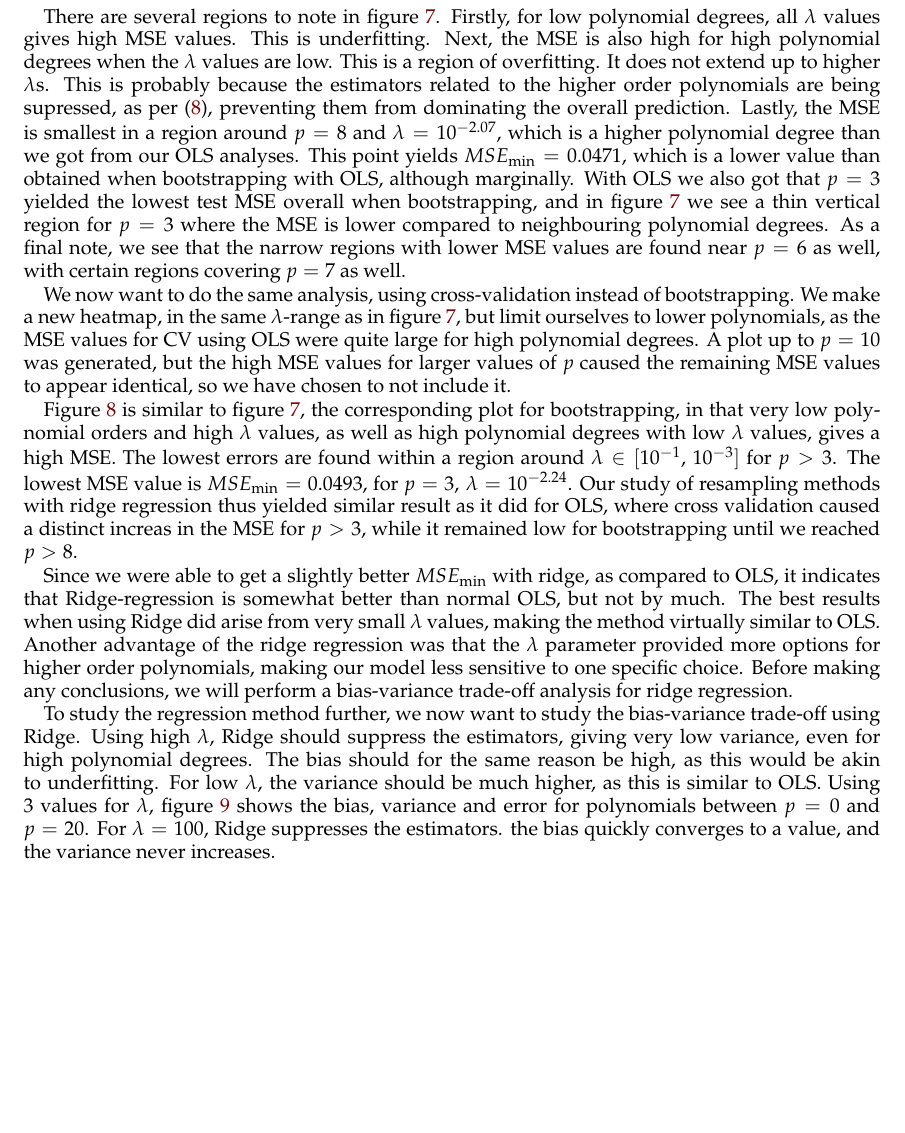
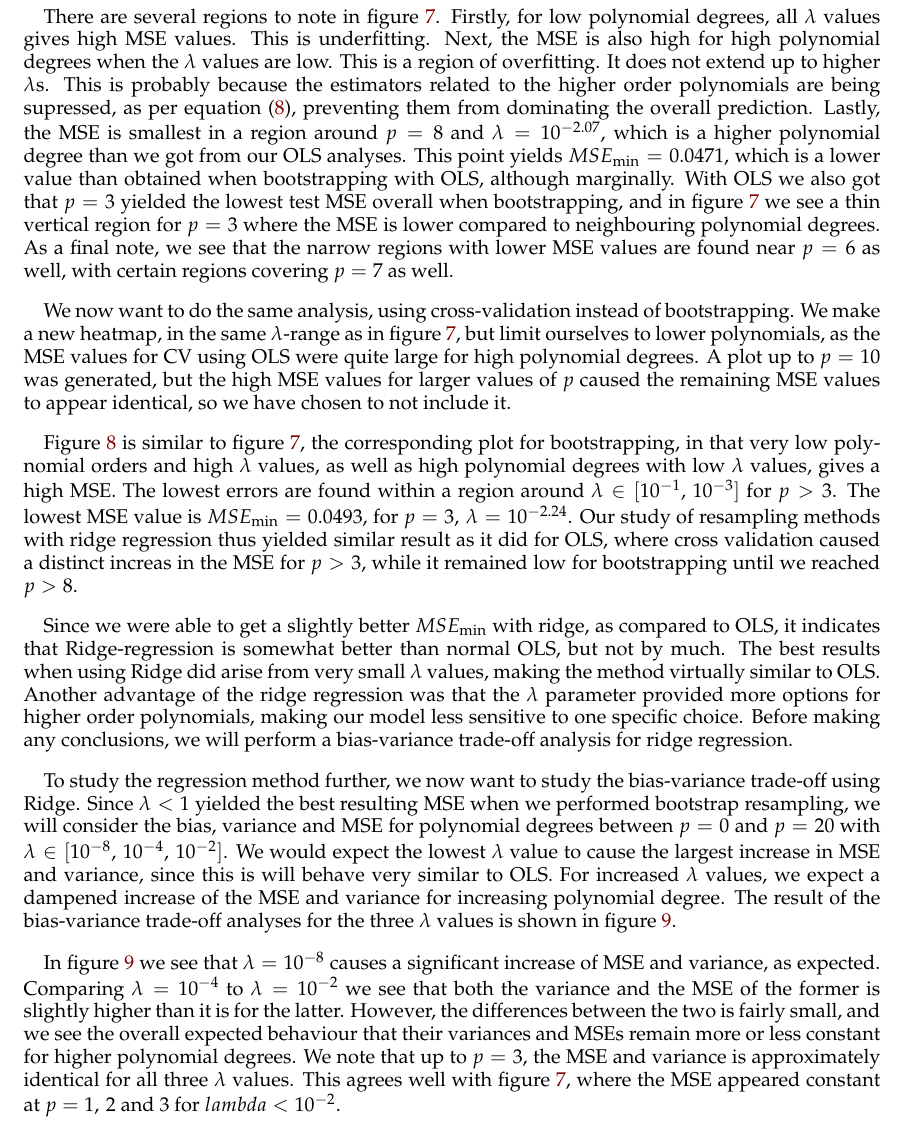
Before and after one commit to sigurdru/FYS-STK4155-Applied-Data-Analysis-and-Machine-Learning, a LaTeX paper (project1/tex/Project1.tex): part of page 12 of 25, cut so that both start at the same text, the shorter picture padded with empty space. Compiled offline with pdfLaTeX.

Commit message:
Report work

```diff
--- a/project1/tex/Project1.tex
+++ b/project1/tex/Project1.tex
@@ -346,7 +346,7 @@ Before we look at specific values of $\lambda$ or polynomial degrees, we make a
 	\label{fig:Ridge-boot_heatmap}
 \end{figure}
 
-There are several regions to note in figure \ref{fig:Ridge-boot_heatmap}. Firstly, for low polynomial degrees, all $\lambda$ values gives high MSE values. This is underfitting. Next, the MSE is also high for high polynomial degrees when the $\lambda$ values are low. This is a region of overfitting. It does not extend up to higher $\lambda$s. This is probably because the estimators related to the higher order polynomials are being supressed, as per \eqref{eq:beta_ridge_ols}, preventing them from dominating the overall prediction. Lastly, the MSE is smallest in a region around $p=8$ and $\lambda=10^{-2.07}$, which is a higher polynomial degree than we got from our OLS analyses. This point yields $MSE_\text{min}=0.0471$, which is a lower value than obtained when bootstrapping with OLS, although marginally. With OLS we also got that $p=3$ yielded the lowest test MSE overall when bootstrapping, and in figure \ref{fig:Ridge-boot_heatmap} we see a thin vertical region for $p=3$ where the MSE is lower compared to neighbouring polynomial degrees. As a final note, we see that the narrow regions with lower MSE values are found near $p=6$ as well, with certain regions covering $p=7$ as well.
+There are several regions to note in figure \ref{fig:Ridge-boot_heatmap}. Firstly, for low polynomial degrees, all $\lambda$ values gives high MSE values. This is underfitting. Next, the MSE is also high for high polynomial degrees when the $\lambda$ values are low. This is a region of overfitting. It does not extend up to higher $\lambda$s. This is probably because the estimators related to the higher order polynomials are being supressed, as per equation \eqref{eq:beta_ridge_ols}, preventing them from dominating the overall prediction. Lastly, the MSE is smallest in a region around $p=8$ and $\lambda=10^{-2.07}$, which is a higher polynomial degree than we got from our OLS analyses. This point yields $MSE_\text{min}=0.0471$, which is a lower value than obtained when bootstrapping with OLS, although marginally. With OLS we also got that $p=3$ yielded the lowest test MSE overall when bootstrapping, and in figure \ref{fig:Ridge-boot_heatmap} we see a thin vertical region for $p=3$ where the MSE is lower compared to neighbouring polynomial degrees. As a final note, we see that the narrow regions with lower MSE values are found near $p=6$ as well, with certain regions covering $p=7$ as well.
 
 We now want to do the same analysis, using cross-validation instead of bootstrapping. We make a new heatmap, in the same $\lambda$-range as in figure \ref{fig:Ridge-boot_heatmap}, but limit ourselves to lower polynomials, as the MSE values for CV using OLS were quite large for high polynomial degrees. A plot up to $p=10$ was generated, but the high MSE values for larger values of $p$ caused the remaining MSE values to appear identical, so we have chosen to not include it.
 
@@ -362,6 +362,8 @@ Figure \ref{fig:Ridge_CV_heatmap} is similar to figure \ref{fig:Ridge-boot_heatm
 
 Since we were able to get a slightly better $MSE_\text{min}$ with ridge, as compared to OLS, it indicates that Ridge-regression is somewhat better than normal OLS, but not by much. The best results when using Ridge did arise from very small $\lambda$ values, making the method virtually similar to OLS. Another advantage of the ridge regression was that the $\lambda$ parameter provided more options for higher order polynomials, making our model less sensitive to one specific choice. Before making any conclusions, we will perform a bias-variance trade-off analysis for ridge regression.
 
-To study the regression method further, we now want to study the bias-variance trade-off using Ridge. Using high $\lambda$, Ridge should suppress the estimators, giving very low variance, even for high polynomial degrees. The bias should for the same reason be high, as this would be akin to underfitting. For low $\lambda$, the variance should be much higher, as this is similar to OLS.  Using 3 values for $\lambda$, figure \ref{fig:Ridge_boot_BVT} shows the bias, variance and error for polynomials between $p=0$ and $p=20$. For $\lambda=100$, Ridge suppresses the estimators.   the bias quickly converges to a value, and the variance never increases.
+To study the regression method further, we now want to study the bias-variance trade-off using Ridge. Since $\lambda<1$ yielded the best resulting MSE when we performed bootstrap resampling, we will consider the bias, variance and MSE for polynomial degrees between $p=0$ and $p=20$ with $\lambda\in[10^{-8},\,10^{-4},\,10^{-2}]$. We would expect the lowest $\lambda$ value to cause the largest increase in MSE and variance, since this is will behave very similar to OLS. For increased $\lambda$ values, we expect a dampened increase of the MSE and variance for increasing polynomial degree. The result of the bias-variance trade-off analyses for the three $\lambda$ values is shown in figure \ref{fig:Ridge_boot_BVT}.
+
+In figure \ref{fig:Ridge_boot_BVT} we see that $\lambda=10^{-8}$ causes a significant increase of MSE and variance, as expected. Comparing $\lambda=10^{-4}$ to $\lambda=10^{-2}$ we see that both the variance and the MSE of the former is slightly higher than it is for the latter. However, the differences between the two is fairly small, and we see the overall expected behaviour that their variances and MSEs remain more or less constant for higher polynomial degrees. We note that up to $p=3$, the MSE and variance is approximately identical for all three $\lambda$ values. This agrees well with figure \ref{fig:Ridge-boot_heatmap}, where the MSE appeared constant at $p=1,\,2$ and $3$ for $lambda<10^{-2}$.
 
 \begin{figure}[h]
@@ -369,6 +371,7 @@ To study the regression method further, we now want to study the bias-variance t
 	\caption{MSE, bias and variance using Ridge and bootstrapping, for different $\lambda$s.}
 	\label{fig:Ridge_boot_BVT}This is the lowest error of any method so far in this paper.
 \end{figure}
+
 
 
 %\begin{figure}[H]
```
Also changed, not shown: project1/tex/Project1.tex (2 more changed lines).
